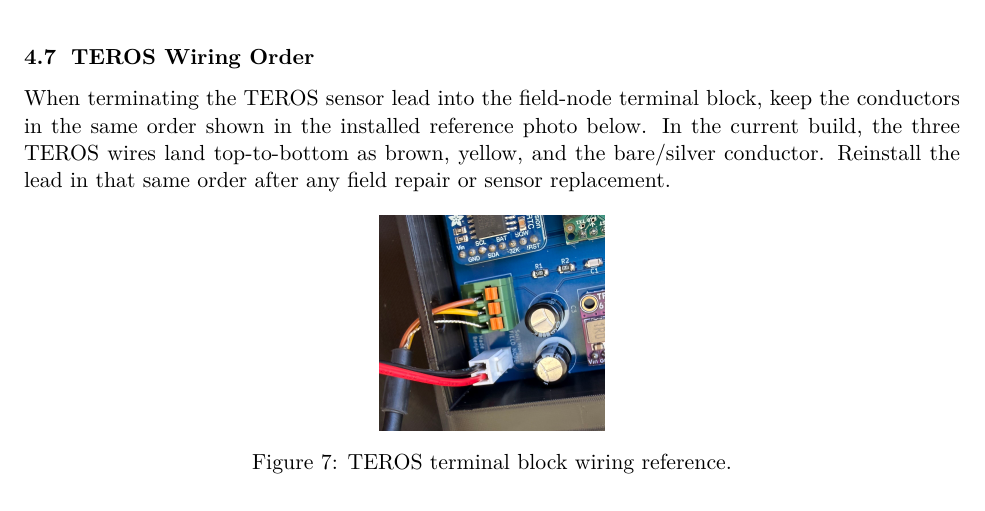
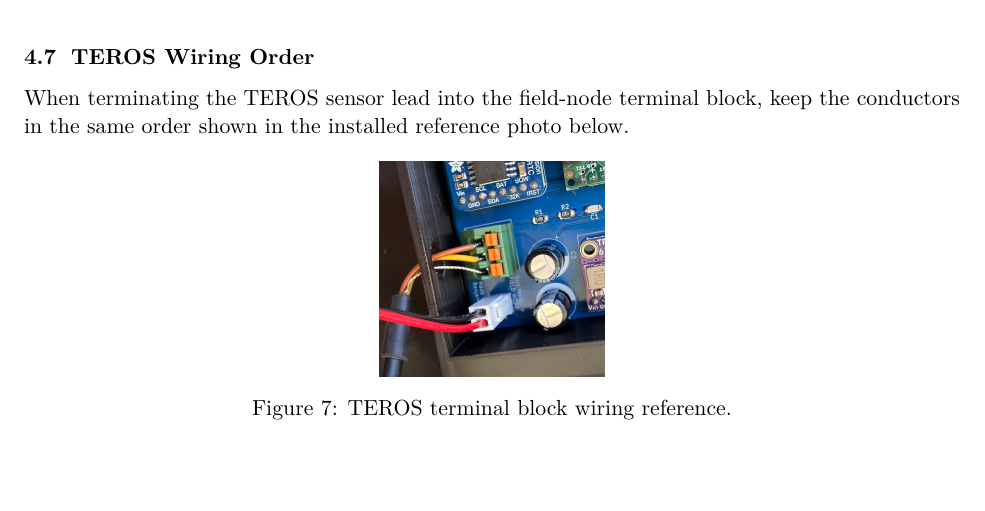
Before and after one commit to benjamenm03/benmiller, a LaTeX document (projects/soil-moisture-operating-manual.tex): part of page 11 of 18, cut so that both start at the same text, the shorter picture padded with empty space. Compiled offline with pdfLaTeX.

Commit message:
fixing typo

```diff
--- a/projects/soil-moisture-operating-manual.tex
+++ b/projects/soil-moisture-operating-manual.tex
@@ -272,7 +272,7 @@ For each physical node deployment:
 \end{enumerate}
 
 \subsection{TEROS Wiring Order}
-When terminating the TEROS sensor lead into the field-node terminal block, keep the conductors in the same order shown in the installed reference photo below. In the current build, the three TEROS wires land top-to-bottom as brown, yellow, and the bare/silver conductor. Reinstall the lead in that same order after any field repair or sensor replacement.
+When terminating the TEROS sensor lead into the field-node terminal block, keep the conductors in the same order shown in the installed reference photo below.
 
 \begin{figure}[htbp]
     \centering
```
Also changed, not shown: 2 other files.
